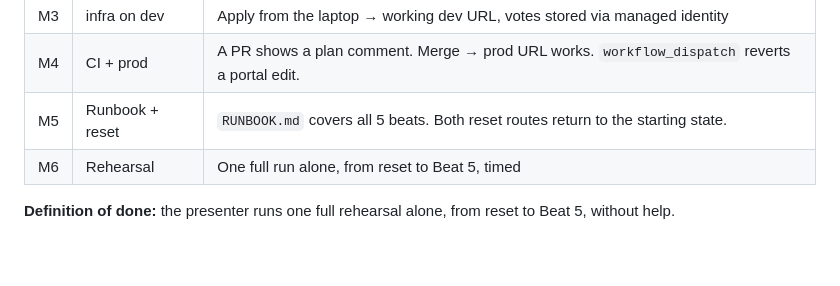
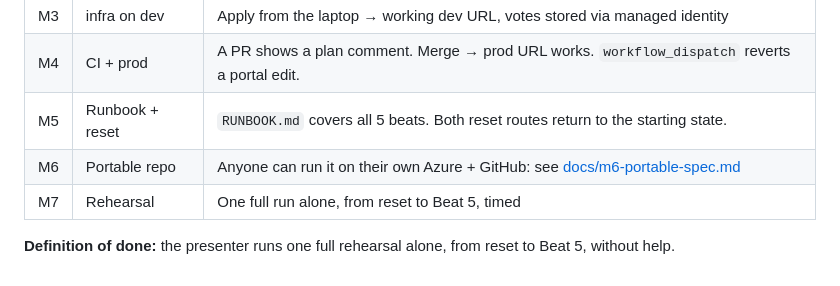
Before and after one commit to JiDarwish/terraform-live-poll-demo, a Markdown page: SPEC.md, the part around the change. Rendered like a GitHub page.

Commit message:
spec: M6 portable repo (fork + own Azure), rehearsal moves to M7
Co-Authored-By: Claude Opus 5.5 <noreply@anthropic.com>

```diff
--- a/SPEC.md
+++ b/SPEC.md
@@ -198,6 +198,7 @@ Both routes are documented in `RUNBOOK.md`. Run the day before.
 | M3 | infra on dev | Apply from the laptop → working dev URL, votes stored via managed identity |
 | M4 | CI + prod | A PR shows a plan comment. Merge → prod URL works. `workflow_dispatch` reverts a portal edit. |
 | M5 | Runbook + reset | `RUNBOOK.md` covers all 5 beats. Both reset routes return to the starting state. |
-| M6 | Rehearsal | One full run alone, from reset to Beat 5, timed |
+| M6 | Portable repo | Anyone can run it on their own Azure + GitHub: see [docs/m6-portable-spec.md](docs/m6-portable-spec.md) |
+| M7 | Rehearsal | One full run alone, from reset to Beat 5, timed |
 
 **Definition of done:** the presenter runs one full rehearsal alone, from reset to Beat 5, without help.
```
Also changed, not shown: docs/m6-portable-spec.md (added, +166 -0 lines).
